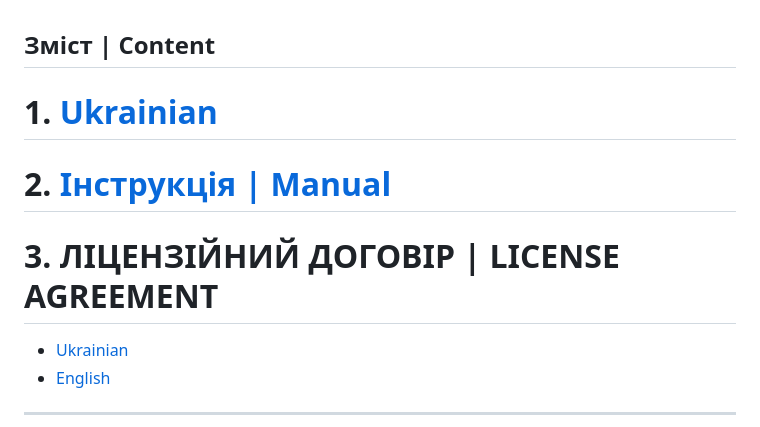
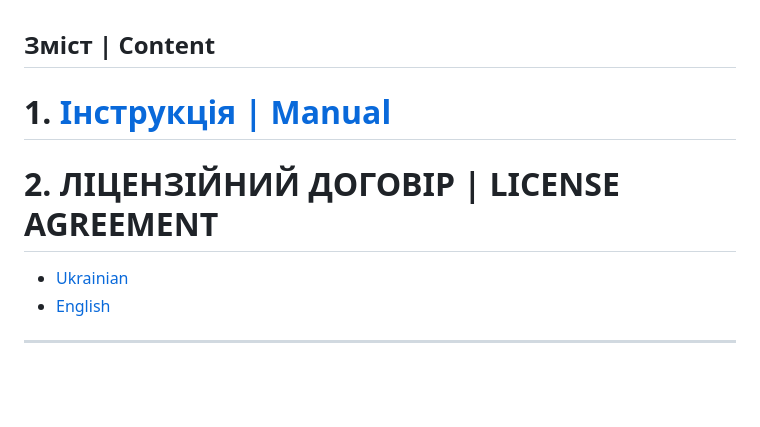
Before and after one commit to svropsitam/TETRAquantSimulator, a Markdown page: README.md, the part around the change. Rendered like a GitHub page; blank space fills up the shorter version.

```diff
--- a/README.md
+++ b/README.md
@@ -1,13 +1,10 @@
 ## Зміст | Content
 
-# 1. [Ukrainian]( )
+
+# 1. [Інструкція | Manual](#основні-поняття)
 
 
-
-# 2. [Інструкція | Manual](#основні-поняття)
-
-
-# 3. ЛІЦЕНЗІЙНИЙ ДОГОВІР | LICENSE AGREEMENT
+# 2. ЛІЦЕНЗІЙНИЙ ДОГОВІР | LICENSE AGREEMENT
 - [Ukrainian](#ЛІЦЕНЗІЙНИЙ-ДОГОВІР)
 - [English](#LICENSE-AGREEMENT)
 
```
